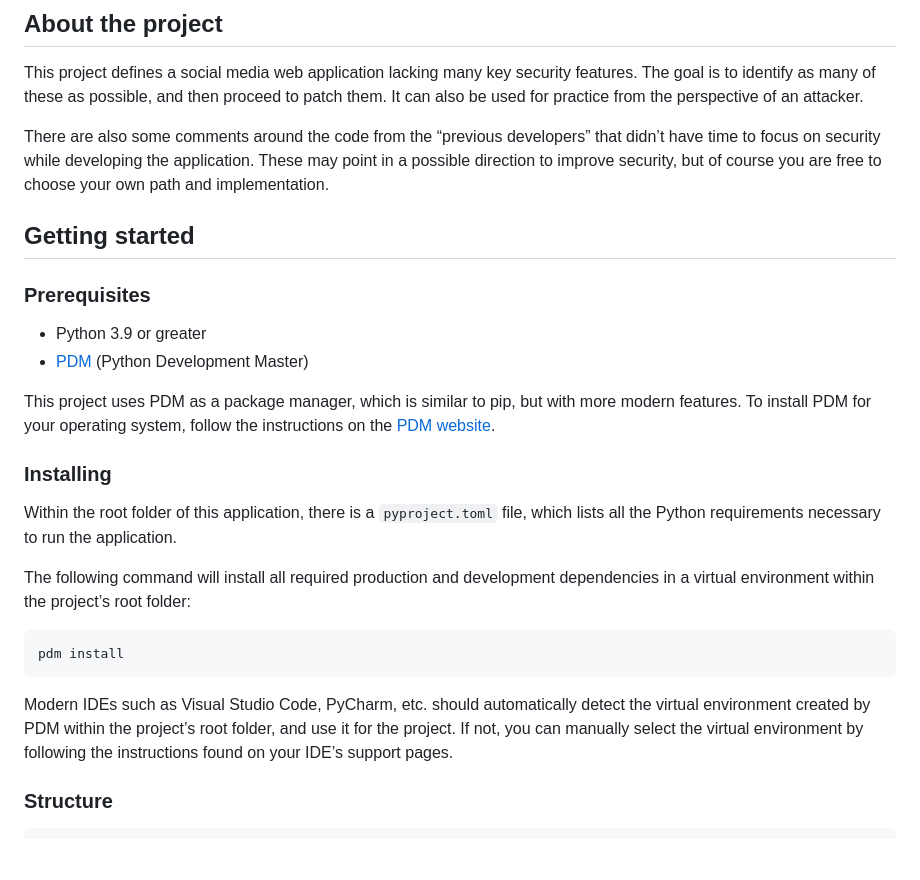
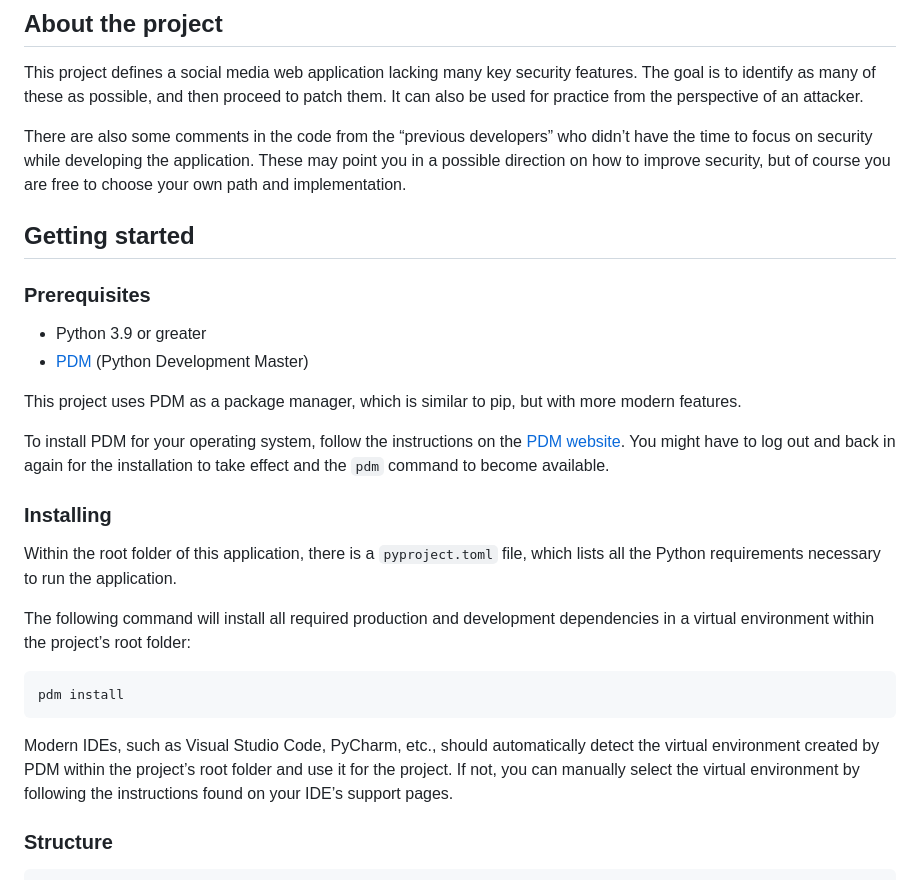
Before and after one commit to MagnusBook/social-insecurity, a Markdown page: README.md, the part around one of its changes. GitHub-like rendering; blank space fills up the shorter version.

````diff
--- a/README.md
+++ b/README.md
@@ -3,7 +3,7 @@
 ## About the project
 This project defines a social media web application lacking many key security features. The goal is to identify as many of these as possible, and then proceed to patch them. It can also be used for practice from the perspective of an attacker.
 
-There are also some comments around the code from the “previous developers” that didn’t have time to focus on security while developing the application. These may point in a possible direction to improve security, but of course you are free to choose your own path and implementation.
+There are also some comments in the code from the “previous developers” who didn’t have the time to focus on security while developing the application. These may point you in a possible direction on how to improve security, but of course you are free to choose your own path and implementation.
 
 ## Getting started
 
@@ -11,7 +11,9 @@ There are also some comments around the code from the “previous developers”
 - Python 3.9 or greater
 - [PDM](https://daobook.github.io/pdm/) (Python Development Master)
 
-This project uses PDM as a package manager, which is similar to pip, but with more modern features. To install PDM for your operating system, follow the instructions on the [PDM website](https://daobook.github.io/pdm/#installation).
+This project uses PDM as a package manager, which is similar to pip, but with more modern features.
+
+To install PDM for your operating system, follow the instructions on the [PDM website](https://daobook.github.io/pdm/#installation). You might have to log out and back in again for the installation to take effect and the `pdm` command to become available.
 
 ### Installing
 
@@ -23,7 +25,7 @@ The following command will install all required production and development depen
 pdm install
 ```
 
-Modern IDEs such as Visual Studio Code, PyCharm, etc. should automatically detect the virtual environment created by PDM within the project’s root folder, and use it for the project. If not, you can manually select the virtual environment by following the instructions found on your IDE’s support pages.
+Modern IDEs, such as Visual Studio Code, PyCharm, etc., should automatically detect the virtual environment created by PDM within the project’s root folder and use it for the project. If not, you can manually select the virtual environment by following the instructions found on your IDE’s support pages.
 
 ### Structure
 
````
Also changed, not shown: other parts of README.md (+20 -12 lines).
